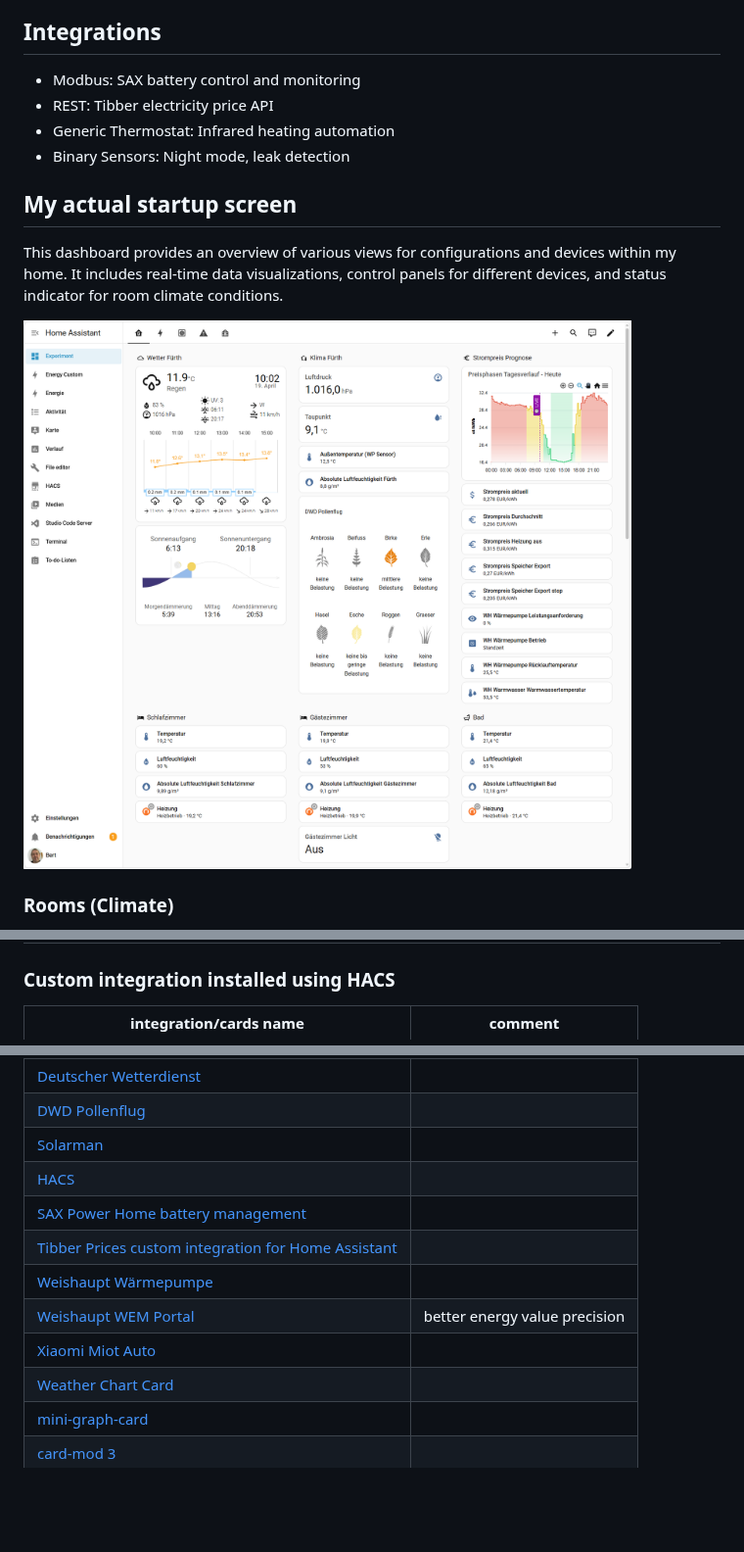
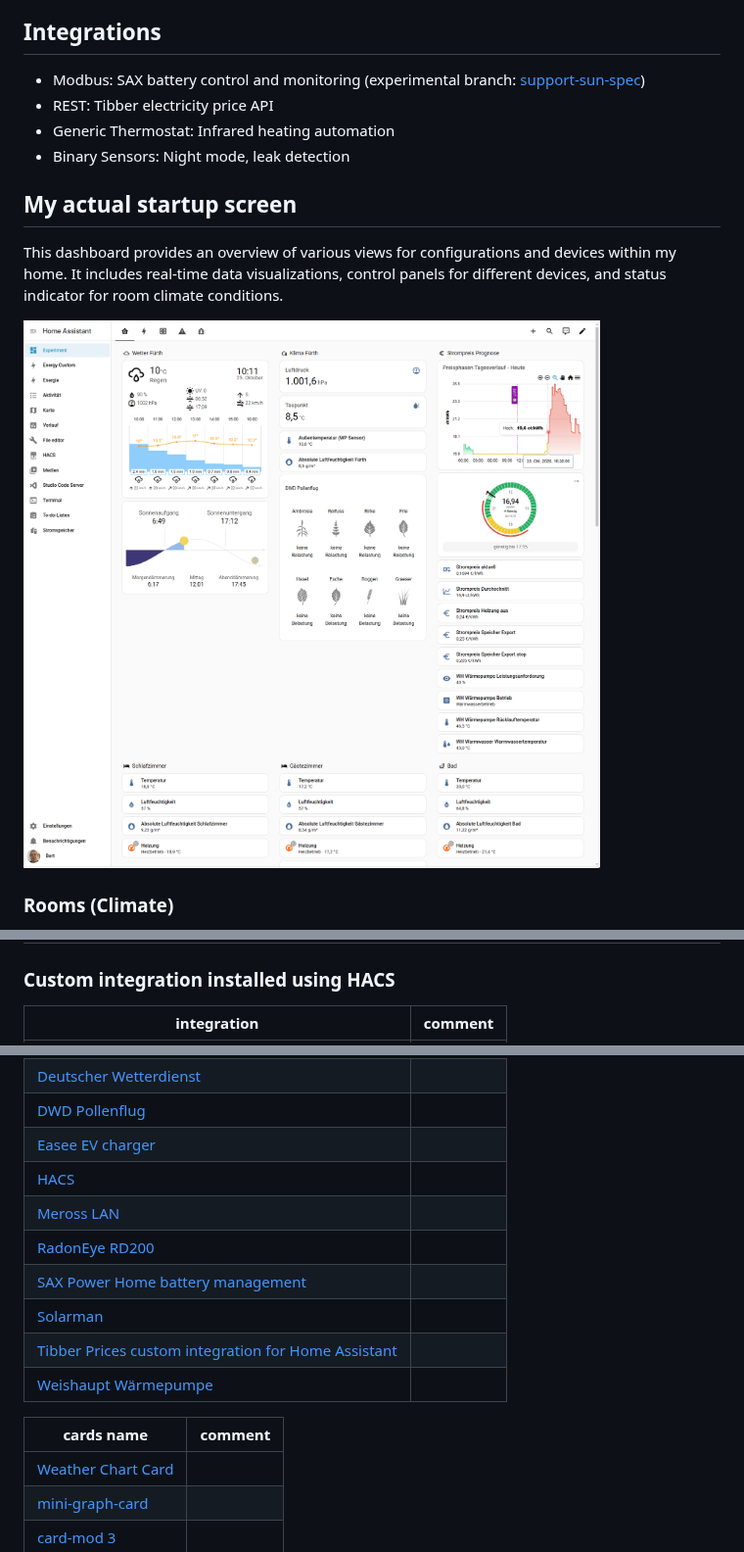
Before and after one commit to Bertk/HA_configuration, a Markdown page: README.md, 3 parts joined by grey strips. Shown at 98% size. Drawn GitHub-style; pictures changed too: assets/dashboard.png; blank space fills up the shorter version.

Commit message:
Update configuration and README.md

```diff
--- a/README.md
+++ b/README.md
@@ -52,7 +52,7 @@ Experiment
 
 ## Integrations
 
-- Modbus: SAX battery control and monitoring
+- Modbus: SAX battery control and monitoring (experimental branch:  [support-sun-spec](https://github.com/Bertk/sax_battery_ha/tree/support-sun-spec))
 - REST: Tibber electricity price API
 - Generic Thermostat: Infrared heating automation
 - Binary Sensors: Night mode, leak detection
@@ -96,5 +96,5 @@ This dashboard provides an overview of various views for configurations and devi
 
 ### Custom integration installed using HACS
 
-|integration/cards name| comment|
+|integration|comment|
 |---|:---:|
@@ -101,12 +102,16 @@ This dashboard provides an overview of various views for configurations and devi
 |[Deutscher Wetterdienst](https://github.com/FL550/dwd_weather)||
 |[DWD Pollenflug](https://github.com/mampfes/hacs_dwd_pollenflug)||
+|[Easee EV charger](https://github.com/nordicopen/easee_hass)||
+|[HACS](https://github.com/hacs/integration)||
+|[Meross LAN](https://github.com/krahabb/meross_lan)||
+|[RadonEye RD200](https://github.com/jdeath/rd200v2)||
+|[SAX Power Home battery management](https://github.com/matfroh/sax_battery_ha)||
 |[Solarman](https://github.com/StephanJoubert/home_assistant_solarman)||
-|[HACS](https://github.com/hacs/integration)||
-|[SAX Power Home battery management](https://github.com/matfroh/sax_battery_ha)||
 |[Tibber Prices custom integration for Home Assistant](https://github.com/jpawlowski/hass.tibber_prices)||
 |[Weishaupt Wärmepumpe](https://github.com/OStrama/weishaupt_modbus)||
-|[Weishaupt WEM Portal](https://github.com/erikkastelec/hass-WEM-Portal)|better energy value precision|
-|[Xiaomi Miot Auto](https://github.com/al-one/hass-xiaomi-miot)||
+
+|cards name|comment|
+|---|:---:|
 |[Weather Chart Card](https://github.com/mlamberts78/weather-chart-card)||
 |[mini-graph-card](https://github.com/kalkih/mini-graph-card)||
 |[card-mod 3](https://github.com/thomasloven/lovelace-card-mod)||
```
Also changed, not shown: other parts of README.md (+2 -6 lines), 2 other files.
